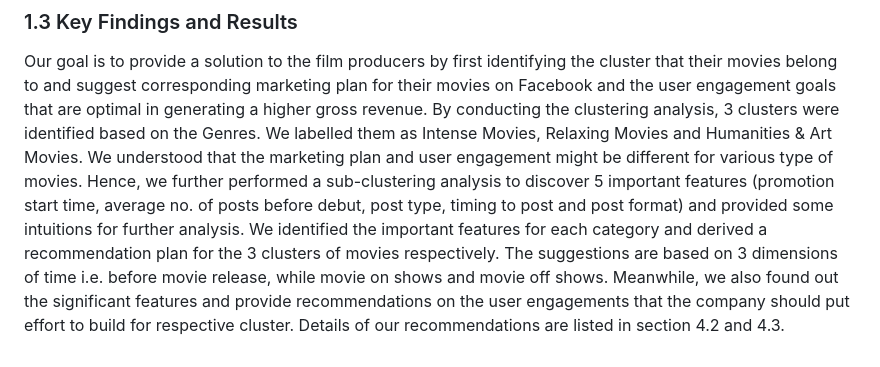
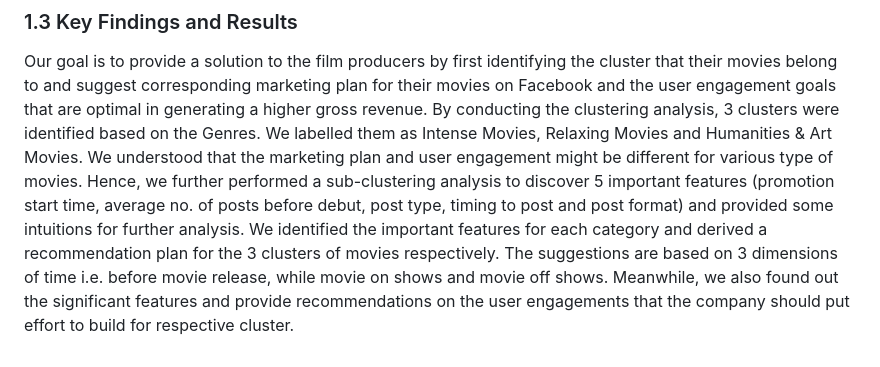
Before and after one commit to anis52/msba_social-media-analytics, a Markdown page: README.md, the part around the change. Rendered like a GitHub page.

```diff
--- a/README.md
+++ b/README.md
@@ -16,4 +16,4 @@ The data we used in this project are the 5 datasets supplied by the client namel
 ### 1.3  Key Findings and Results
 Our goal is to provide a solution to the film producers by first identifying the cluster that their movies belong to and suggest corresponding marketing plan for their movies on Facebook and the user engagement goals that are optimal in generating a higher gross revenue.
 By conducting the clustering analysis, 3 clusters were identified based on the Genres. We labelled them as Intense Movies, Relaxing Movies and Humanities & Art Movies. We understood that the marketing plan and user engagement might be different for various type of movies. Hence, we further performed a sub-clustering analysis to discover 5 important features (promotion start time, average no. of posts before debut, post type, timing to post and post format) and provided some intuitions for further analysis.
-We identified the important features for each category and derived a recommendation plan for the 3 clusters of movies respectively. The suggestions are based on 3 dimensions of time i.e. before movie release, while movie on shows and movie off shows. Meanwhile, we also found out the significant features and provide recommendations on the user engagements that the company should put effort to build for respective cluster. Details of our recommendations are listed in section 4.2 and 4.3.
+We identified the important features for each category and derived a recommendation plan for the 3 clusters of movies respectively. The suggestions are based on 3 dimensions of time i.e. before movie release, while movie on shows and movie off shows. Meanwhile, we also found out the significant features and provide recommendations on the user engagements that the company should put effort to build for respective cluster.
```
